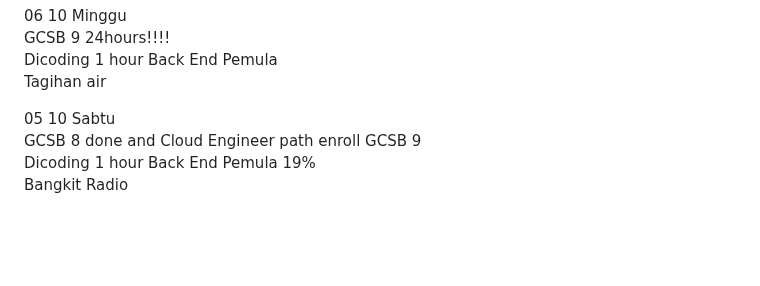
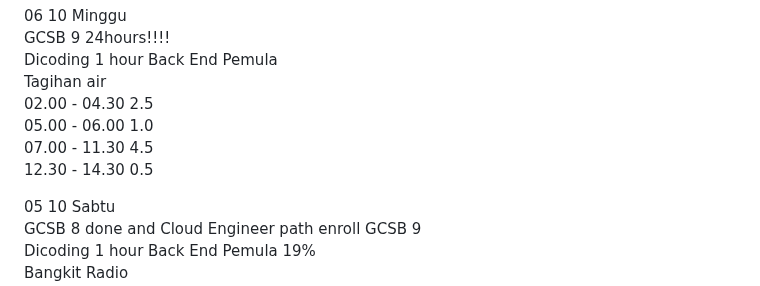
Before and after one commit to dakhmad/bangkit-2024, a Markdown page: progress-october.md, the part around the change. Drawn GitHub-style; blank space fills up the shorter version.

```diff
--- a/progress-october.md
+++ b/progress-october.md
@@ -68,6 +68,10 @@ Tagihan Air<br>
 GCSB 9 24hours!!!! <br>
 Dicoding 1 hour Back End Pemula<br>
 Tagihan air<br>
+02.00 - 04.30 2.5<br>
+05.00 - 06.00 1.0<br>
+07.00 - 11.30 4.5<br>
+12.30 - 14.30 0.5<br>
 
 05 10 Sabtu<br>
 GCSB 8 done and Cloud Engineer path enroll GCSB 9<br>
```
